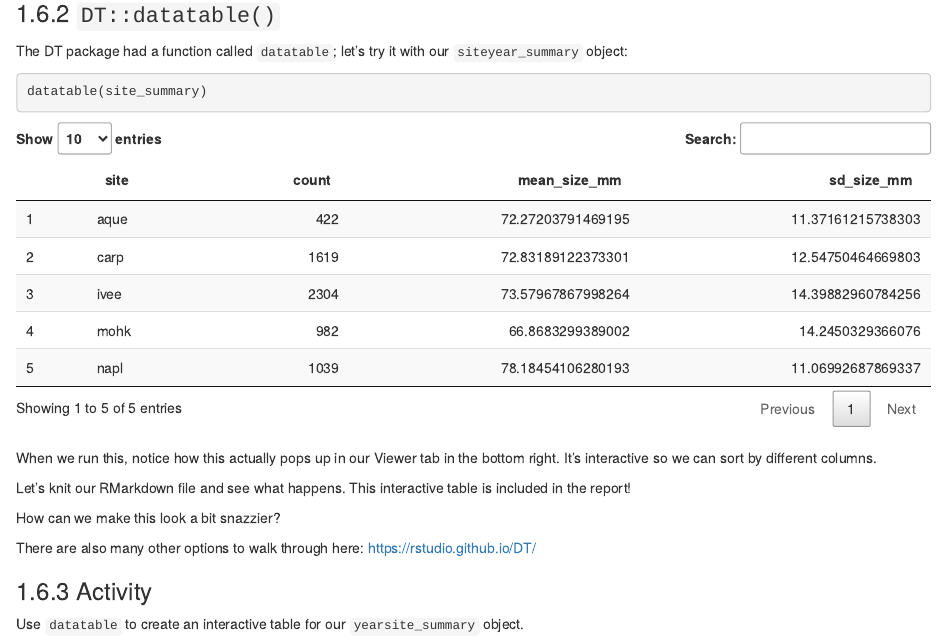
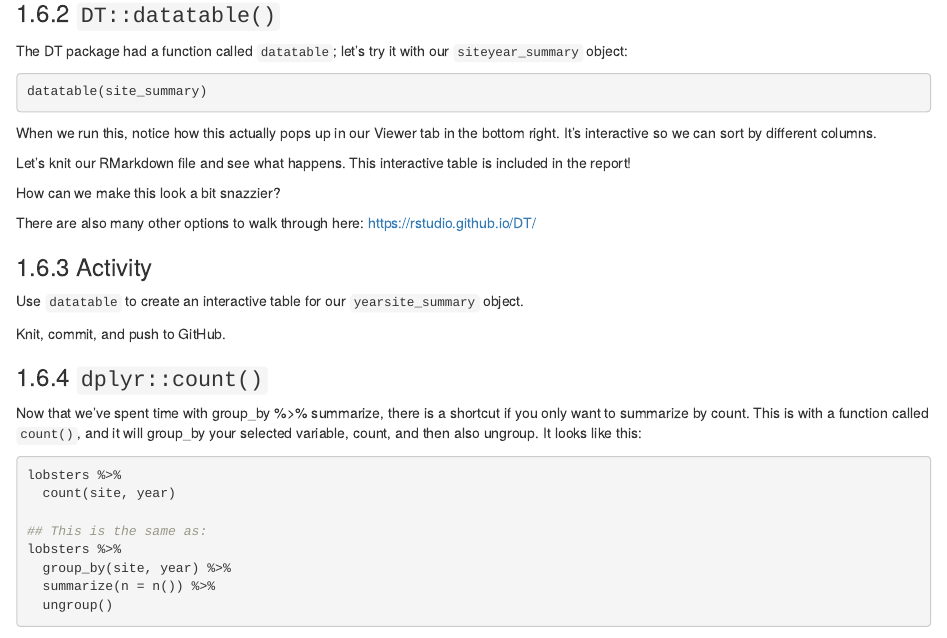
Before and after one commit to jules32/r-for-excel-users, an R Markdown document (dplyr-pivot-tables.Rmd): the page in a window 1100 px wide, from 8950 px down. Rendered offline with R 4.5, knitr and Pandoc, with nearby package versions; drawn as R Markdown's standard HTML page in place of the format the file asks for.

Commit message:
yeah!!! rebuilt whole book and push

````diff
--- a/_bookdown.yml
+++ b/_bookdown.yml
@@ -9,7 +9,7 @@ rmd_files: [
   "github.Rmd", # session 2
   "readxl.Rmd", # session 3
   "ggplot2.Rmd", # session 4
-#  "dplyr-pivot-tables.Rmd", # session 5
+  "dplyr-pivot-tables.Rmd", # session 5
   "tidying.Rmd", # session 6 - skip this for Pilot test
   "dplyr-vlookups.Rmd", # session 7
   "synthesis.Rmd" # session 8
--- a/dplyr-pivot-tables.Rmd
+++ b/dplyr-pivot-tables.Rmd
@@ -263,7 +263,7 @@ Now let's knit our RMarkdown document and see what this looks like rendered. It'
 
 The DT package had a function called `datatable`; let's try it with our `siteyear_summary` object:
 
-```{r}
+```{r, eval=FALSE}
 datatable(site_summary)
 ```
 
````
Also changed, not shown: 34 other files.
